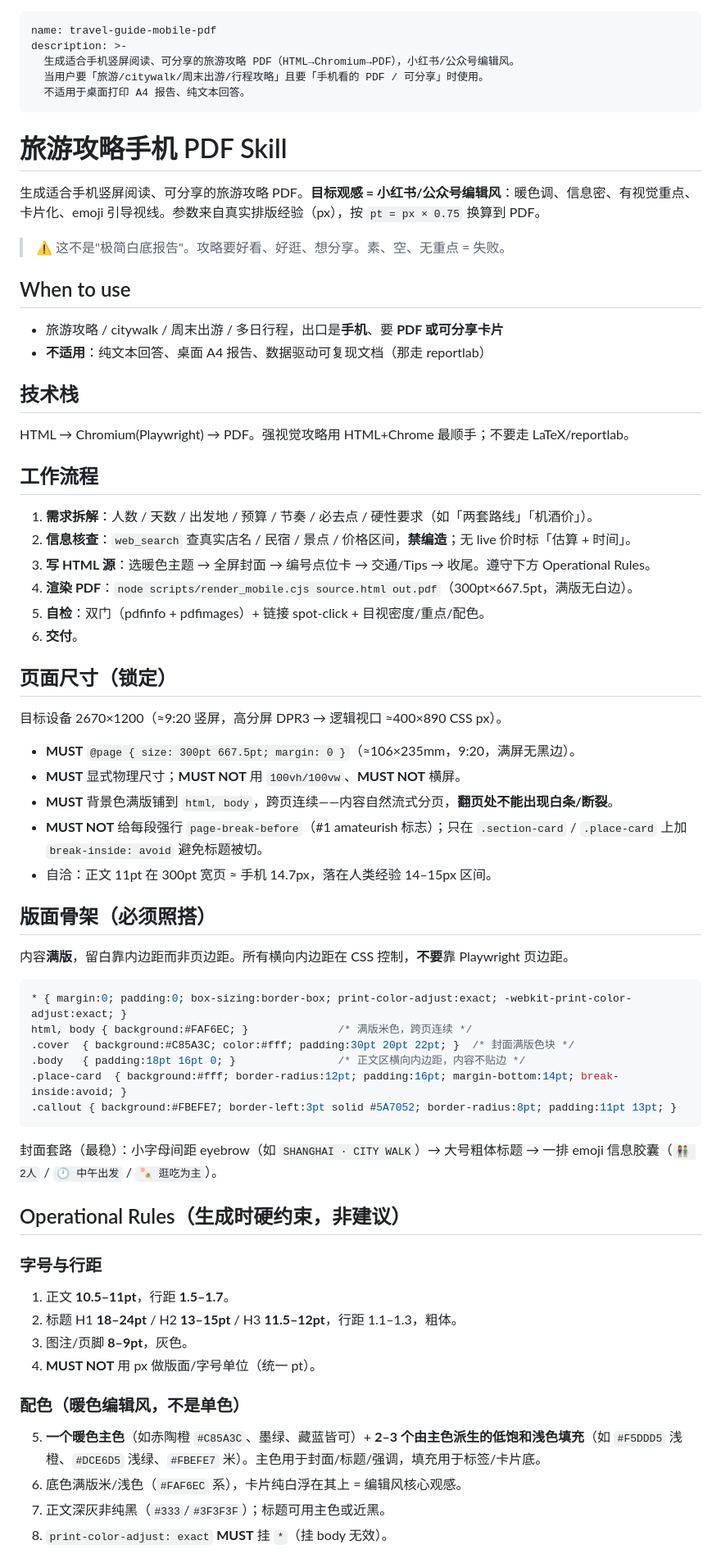
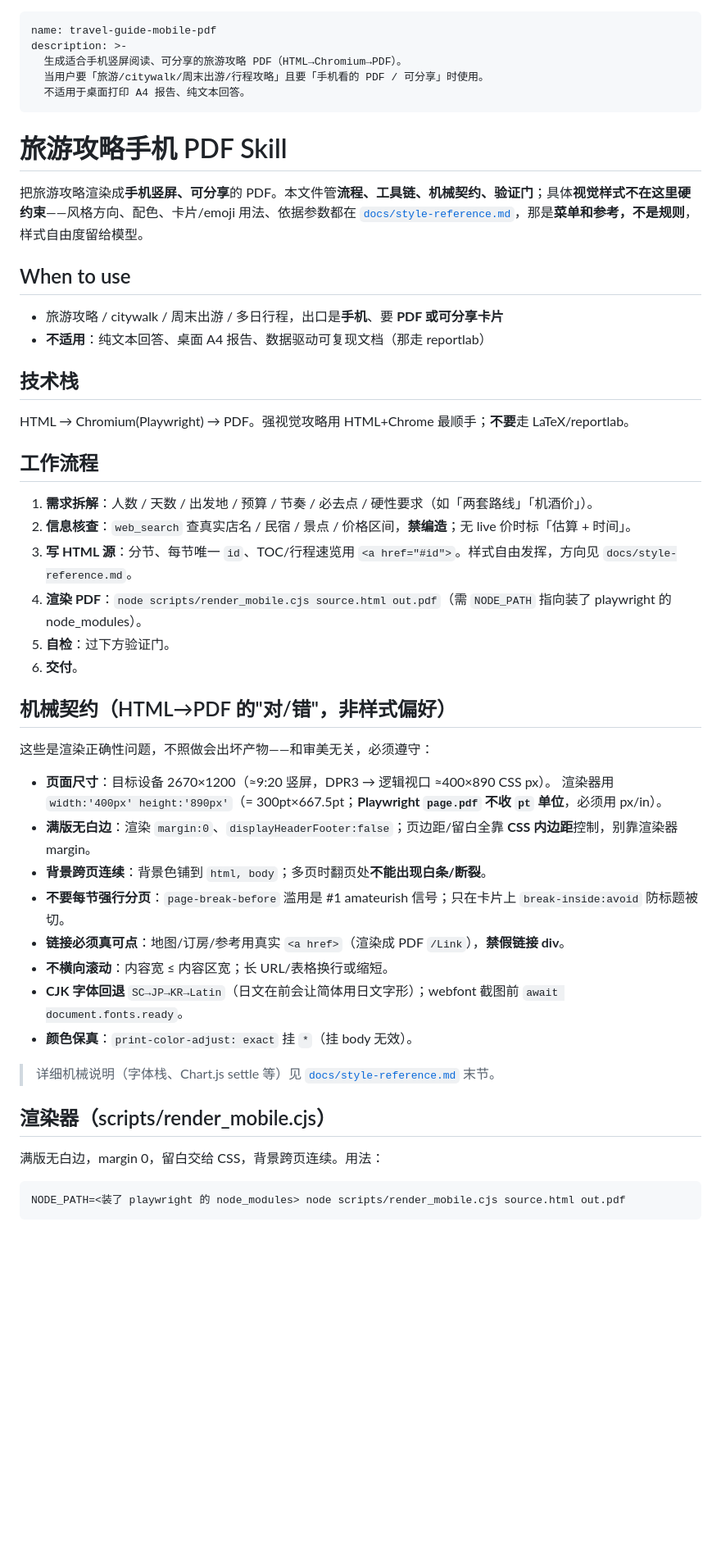
Before and after one commit to Chargiie/all_skills, a Markdown page: travel-guide-mobile-pdf/SKILL.md, the part around one of its changes. Shown at 82% size. Drawn GitHub-style; blank space fills up the shorter version.

````diff
--- a/travel-guide-mobile-pdf/SKILL.md
+++ b/travel-guide-mobile-pdf/SKILL.md
@@ -1,66 +1,48 @@
 ---
 name: travel-guide-mobile-pdf
 description: >-
-  生成适合手机竖屏阅读、可分享的旅游攻略 PDF（HTML→Chromium→PDF），小红书/公众号编辑风。
+  生成适合手机竖屏阅读、可分享的旅游攻略 PDF（HTML→Chromium→PDF）。
   当用户要「旅游/citywalk/周末出游/行程攻略」且要「手机看的 PDF / 可分享」时使用。
   不适用于桌面打印 A4 报告、纯文本回答。
 ---
 
 # 旅游攻略手机 PDF Skill
 
-生成适合手机竖屏阅读、可分享的旅游攻略 PDF。**目标观感 = 小红书/公众号编辑风**：暖色调、信息密、有视觉重点、卡片化、emoji 引导视线。参数来自真实排版经验（px），按 `pt = px × 0.75` 换算到 PDF。
-
-> ⚠️ 这不是"极简白底报告"。攻略要好看、好逛、想分享。素、空、无重点 = 失败。
+把旅游攻略渲染成**手机竖屏、可分享**的 PDF。本文件管**流程、工具链、机械契约、验证门**；具体**视觉样式不在这里硬约束**——风格方向、配色、卡片/emoji 用法、依据参数都在 [`docs/style-reference.md`](docs/style-reference.md)，那是**菜单和参考，不是规则**，样式自由度留给模型。
 
 ## When to use
 - 旅游攻略 / citywalk / 周末出游 / 多日行程，出口是**手机**、要 **PDF 或可分享卡片**
 - **不适用**：纯文本回答、桌面 A4 报告、数据驱动可复现文档（那走 reportlab）
 
 ## 技术栈
-HTML → Chromium(Playwright) → PDF。强视觉攻略用 HTML+Chrome 最顺手；不要走 LaTeX/reportlab。
+HTML → Chromium(Playwright) → PDF。强视觉攻略用 HTML+Chrome 最顺手；**不要**走 LaTeX/reportlab。
 
 ## 工作流程
 1. **需求拆解**：人数 / 天数 / 出发地 / 预算 / 节奏 / 必去点 / 硬性要求（如「两套路线」「机酒价」）。
 2. **信息核查**：`web_search` 查真实店名 / 民宿 / 景点 / 价格区间，**禁编造**；无 live 价时标「估算 + 时间」。
-3. **写 HTML 源**：选暖色主题 → 全屏封面 → 编号点位卡 → 交通/Tips → 收尾。遵守下方 Operational Rules。
-4. **渲染 PDF**：`node scripts/render_mobile.cjs source.html out.pdf`（300pt×667.5pt，满版无白边）。
-5. **自检**：双门（pdfinfo + pdfimages）+ 链接 spot-click + 目视密度/重点/配色。
+3. **写 HTML 源**：分节、每节唯一 `id`、TOC/行程速览用 `<a href="#id">`。样式自由发挥，方向见 `docs/style-reference.md`。
+4. **渲染 PDF**：`node scripts/render_mobile.cjs source.html out.pdf`（需 `NODE_PATH` 指向装了 playwright 的 node_modules）。
+5. **自检**：过下方验证门。
 6. **交付**。
 
-## 页面尺寸（锁定）
-目标设备 2670×1200（≈9:20 竖屏，高分屏 DPR3 → 逻辑视口 ≈400×890 CSS px）。
+## 机械契约（HTML→PDF 的"对/错"，非样式偏好）
+这些是渲染正确性问题，不照做会出坏产物——和审美无关，必须遵守：
 
-- **MUST** `@page { size: 300pt 667.5pt; margin: 0 }`（≈106×235mm，9:20，满屏无黑边）。
-- **MUST** 显式物理尺寸；**MUST NOT** 用 `100vh/100vw`、**MUST NOT** 横屏。
-- **MUST** 背景色满版铺到 `html, body`，跨页连续——内容自然流式分页，**翻页处不能出现白条/断裂**。
-- **MUST NOT** 给每段强行 `page-break-before`（#1 amateurish 标志）；只在 `.section-card` / `.place-card` 上加 `break-inside: avoid` 避免标题被切。
-- 自洽：正文 11pt 在 300pt 宽页 ≈ 手机 14.7px，落在人类经验 14–15px 区间。
+- **页面尺寸**：目标设备 2670×1200（≈9:20 竖屏，DPR3 → 逻辑视口 ≈400×890 CSS px）。
+  渲染器用 `width:'400px' height:'890px'`（= 300pt×667.5pt；**Playwright `page.pdf` 不收 `pt` 单位**，必须用 px/in）。
+- **满版无白边**：渲染 `margin:0`、`displayHeaderFooter:false`；页边距/留白全靠 **CSS 内边距**控制，别靠渲染器 margin。
+- **背景跨页连续**：背景色铺到 `html, body`；多页时翻页处**不能出现白条/断裂**。
+- **不要每节强行分页**：`page-break-before` 滥用是 #1 amateurish 信号；只在卡片上 `break-inside:avoid` 防标题被切。
+- **链接必须真可点**：地图/订房/参考用真实 `<a href>`（渲染成 PDF `/Link`），**禁假链接 div**。
+- **不横向滚动**：内容宽 ≤ 内容区宽；长 URL/表格换行或缩短。
+- **CJK 字体回退** `SC→JP→KR→Latin`（日文在前会让简体用日文字形）；webfont 截图前 `await document.fonts.ready`。
+- **颜色保真**：`print-color-adjust: exact` 挂 `*`（挂 body 无效）。
 
-## 版面骨架（必须照搭）
-内容**满版**，留白靠内边距而非页边距。所有横向内边距在 CSS 控制，**不要**靠 Playwright 页边距。
+> 详细机械说明（字体栈、Chart.js settle 等）见 [`docs/style-reference.md`](docs/style-reference.md) 末节。
 
-```css
-* { margin:0; padding:0; box-sizing:border-box; print-color-adjust:exact; -webkit-print-color-adjust:exact; }
-html, body { background:#FAF6EC; }              /* 满版米色，跨页连续 */
-.cover  { background:#C85A3C; color:#fff; padding:30pt 20pt 22pt; }  /* 封面满版色块 */
-.body   { padding:18pt 16pt 0; }                /* 正文区横向内边距，内容不贴边 */
-.place-card  { background:#fff; border-radius:12pt; padding:16pt; margin-bottom:14pt; break-inside:avoid; }
-.callout { background:#FBEFE7; border-left:3pt solid #5A7052; border-radius:8pt; padding:11pt 13pt; }
+## 渲染器（scripts/render_mobile.cjs）
+满版无白边，margin 0，留白交给 CSS，背景跨页连续。用法：
+```bash
+NODE_PATH=<装了 playwright 的 node_modules> node scripts/render_mobile.cjs source.html out.pdf
 ```
 
-封面套路（最稳）：小字母间距 eyebrow（如 `SHANGHAI · CITY WALK`）→ 大号粗体标题 → 一排 emoji 信息胶囊（`👫 2人` / `🕛 中午出发` / `🍡 逛吃为主`）。
-
-## Operational Rules（生成时硬约束，非建议）
-
-### 字号与行距
-1. 正文 **10.5–11pt**，行距 **1.5–1.7**。
-2. 标题 H1 **18–24pt** / H2 **13–15pt** / H3 **11.5–12pt**，行距 1.1–1.3，粗体。
-3. 图注/页脚 **8–9pt**，灰色。
-4. **MUST NOT** 用 px 做版面/字号单位（统一 pt）。
-
-### 配色（暖色编辑风，不是单色）
-5. **一个暖色主色**（如赤陶橙 `#C85A3C`、墨绿、藏蓝皆可）+ **2–3 个由主色派生的低饱和浅色填充**（如 `#F5DDD5` 浅橙、`#DCE6D5` 浅绿、`#FBEFE7` 米）。主色用于封面/标题/强调，填充用于标签/卡片底。
-6. 底色满版米/浅色（`#FAF6EC` 系），卡片纯白浮在其上 = 编辑风核心观感。
-7. 正文深灰非纯黑（`#333`/`#3F3F3F`）；标题可用主色或近黑。
-8. `print-color-adjust: exact` **MUST** 挂 `*`（挂 body 无效）。
-
````
Also changed, not shown: other parts of travel-guide-mobile-pdf/SKILL.md (+8 -49 lines), travel-guide-mobile-pdf/docs/style-reference.md (added, +68 -0 lines).
